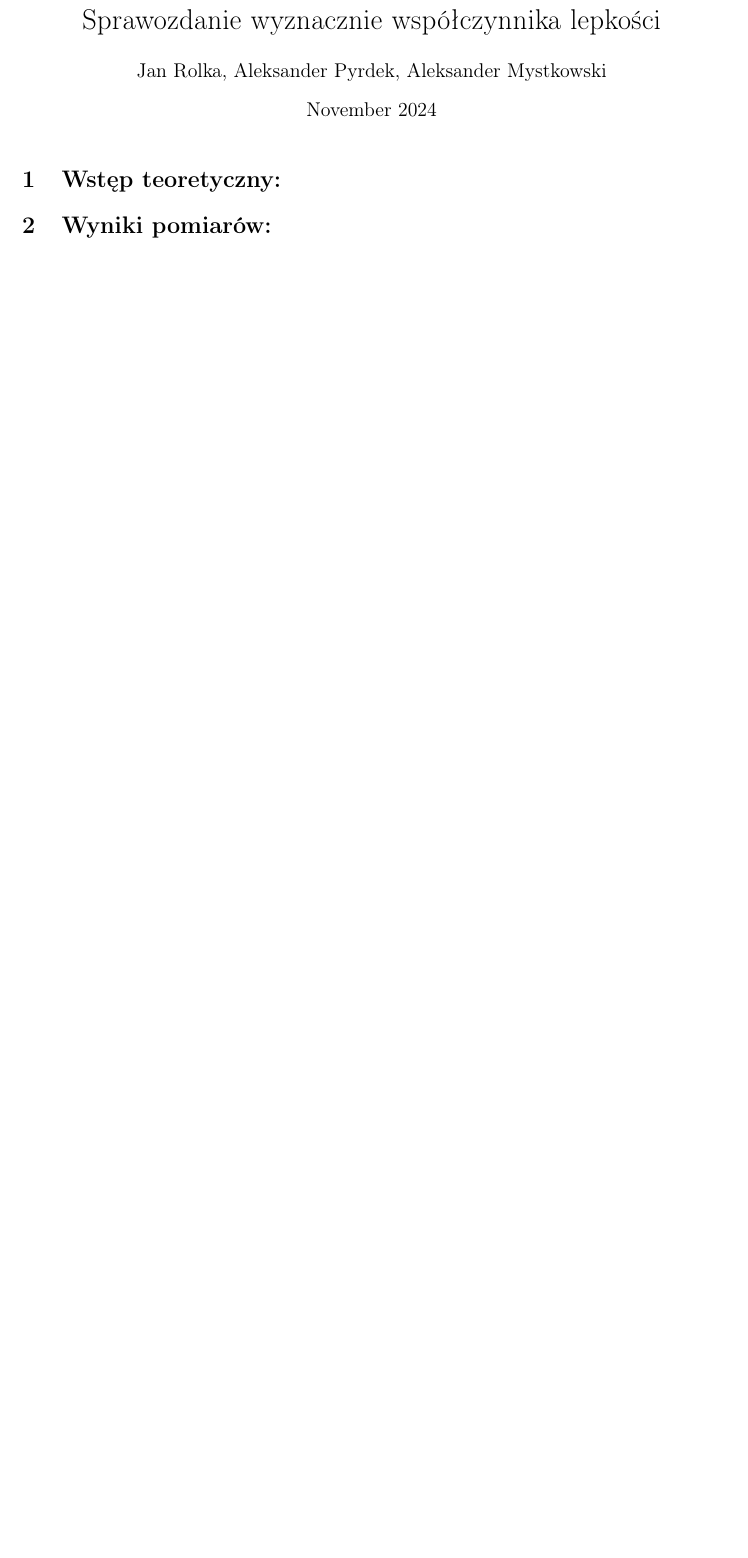
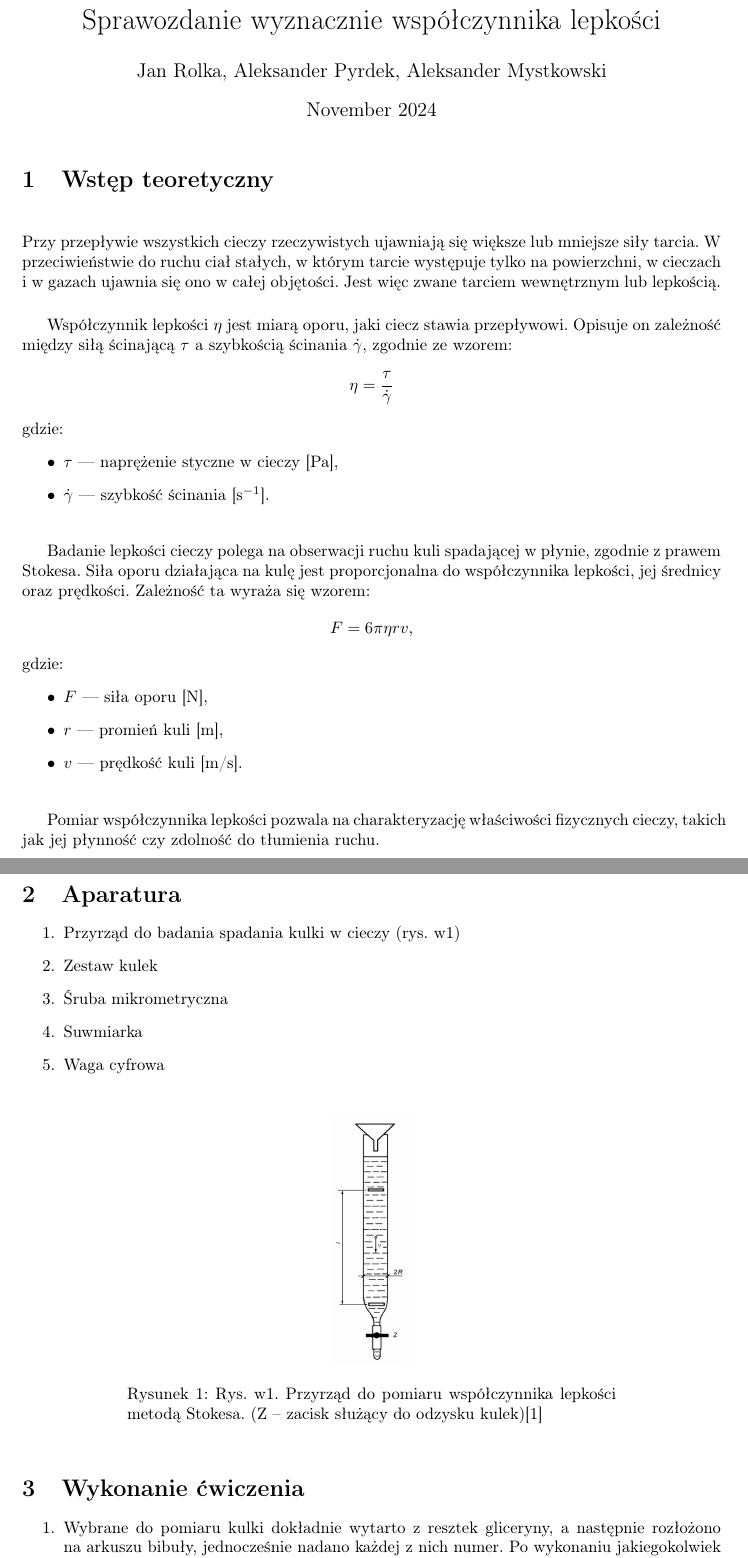
Before and after one commit to JanRolka/Sprawozdanie-lepko-, a LaTeX document (main.tex): part of the page before the commit and two parts of pages 1 and 2 of 3 after it, the two joined at a grey line, cut so that both start at the same text, the shorter picture padded with empty space. Compiled offline with pdfLaTeX.

Commit message:
wstep, aparatura, wykonanie cwiczenia

```diff
--- a/main.tex
+++ b/main.tex
@@ -1,5 +1,5 @@
 \documentclass{article}
-\usepackage{graphicx} % Required for inserting images
+\usepackage{graphicx, caption} % Required for inserting images
 \usepackage{babel}
 \usepackage{polski}
 \usepackage[a4paper, right=3cm]{geometry}
@@ -19,4 +19,61 @@
 \begin{document}
 \maketitle
 
-\section{Wstęp teoretyczny:}
+\section{Wstęp teoretyczny}
+
+\vspace{0.5cm}
+
+Przy przepływie wszystkich cieczy rzeczywistych ujawniają się większe lub mniejsze siły tarcia. W przeciwieństwie do ruchu ciał stałych, w którym tarcie występuje tylko na powierzchni, w cieczach i w gazach ujawnia się ono w całej objętości. Jest więc zwane tarciem wewnętrznym lub lepkością.
+
+\vspace{0.5cm}
+
+Współczynnik lepkości \(\eta\) jest miarą oporu, jaki ciecz stawia przepływowi. Opisuje on zależność między siłą ścinającą \(\tau\) a szybkością ścinania \(\dot{\gamma}\), zgodnie ze wzorem:
+\[
+\eta = \frac{\tau}{\dot{\gamma}}
+\]
+gdzie:
+\begin{itemize}
+    \item \(\tau\) — naprężenie styczne w cieczy [Pa],
+    \item \(\dot{\gamma}\) — szybkość ścinania [s\(^{-1}\)].
+\end{itemize}
+
+\vspace{0.5cm}
+
+Badanie lepkości cieczy polega na obserwacji ruchu kuli spadającej w płynie, zgodnie z prawem Stokesa. Siła oporu działająca na kulę jest proporcjonalna do współczynnika lepkości, jej średnicy oraz prędkości. Zależność ta wyraża się wzorem:
+\[
+F = 6 \pi \eta r v,
+\]
+gdzie:
+\begin{itemize}
+    \item \(F\) — siła oporu [N],
+    \item \(r\) — promień kuli [m],
+    \item \(v\) — prędkość kuli [m/s].
+\end{itemize}
+
+\vspace{0.5cm}
+
+Pomiar współczynnika lepkości pozwala na charakteryzację właściwości fizycznych cieczy, takich jak jej płynność czy zdolność do tłumienia ruchu.
+
+
+\section{Aparatura}
+
+\begin{enumerate}
+    \item Przyrząd do badania spadania kulki w cieczy (rys. w1)
+    \item Zestaw kulek
+    \item Śruba mikrometryczna
+    \item Suwmiarka
+    \item Waga cyfrowa
+\end{enumerate}
+
+\begin{figure}[h]
+\centering
+\captionsetup{width=.7\linewidth}
+\includegraphics[scale=0.4]{rysunek1.png}
+\caption{Rys. w1. Przyrząd do pomiaru współczynnika lepkości metodą Stokesa. (Z – zacisk służący do odzysku kulek)[1]}
+\label{fig:example}
+\end{figure}
+
+\section{Wykonanie ćwiczenia}
+
+\begin{enumerate}
+    \item Wybrane do pomiaru kulki dokładnie wytarto z resztek gliceryny, a następnie rozłożono na arkuszu bibuły, jednocześnie nadano każdej z nich numer. Po wykonaniu jakiegokolwiek pomiaru, użyta kulka powinna zawsze zostać wytarta i odłożona na miejsce.
```
Also changed, not shown: rysunek1.png (added), main.tex (24 more changed lines).
